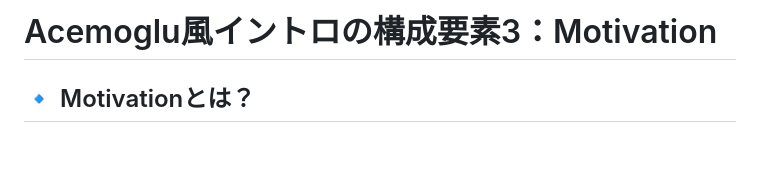
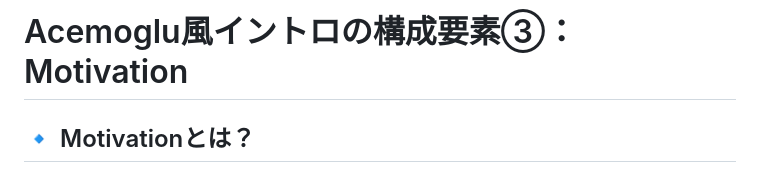
Before and after one commit to FukuiHirotaka/fukuihirotaka.github.io, a Markdown page: acemoglu/ac4.md, the part around the change. GitHub-like rendering; blank space fills up the shorter version.

```diff
--- a/acemoglu/ac4.md
+++ b/acemoglu/ac4.md
@@ -1,4 +1,4 @@
-# Acemoglu風イントロの構成要素3：Motivation
+# Acemoglu風イントロの構成要素③：Motivation
 
 ## 🔹 Motivationとは？
 提示されたstylized factやKey Attributeが**なぜ理論的・政策的に重要なのか**、そして**既存文献ではなぜそれが十分に説明されていないのか**を明確にするパート。
```
